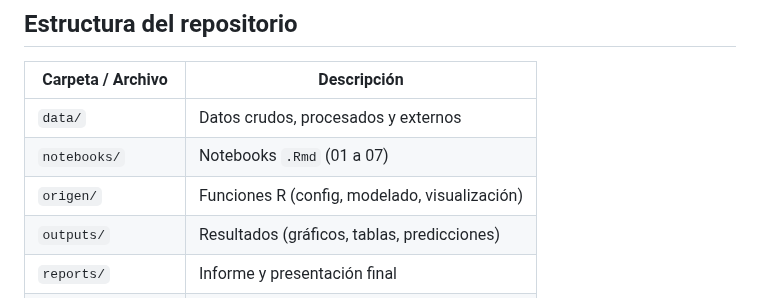
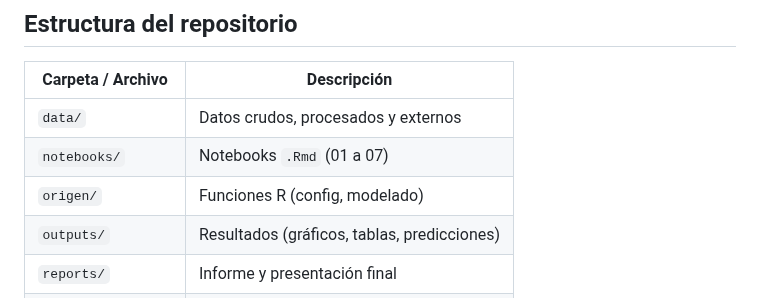
Before and after one commit to zoliverot/Taller3_Making-Money-with-ML, a Markdown page: README.md, the part around the change. Drawn GitHub-style.

```diff
--- a/README.md
+++ b/README.md
@@ -27,7 +27,7 @@ El trabajo cubre todo el ciclo analítico:
 |-------------------------|-----------------------------------------------|
 | `data/`                 | Datos crudos, procesados y externos          |
 | `notebooks/`            | Notebooks `.Rmd` (01 a 07)                   |
-| `origen/`               | Funciones R (config, modelado, visualización)|
+| `origen/`               | Funciones R (config, modelado)               |
 | `outputs/`              | Resultados (gráficos, tablas, predicciones) |
 | `reports/`              | Informe y presentación final                 |
 | `references/`           | Bibliografía y artículos                     |
```
